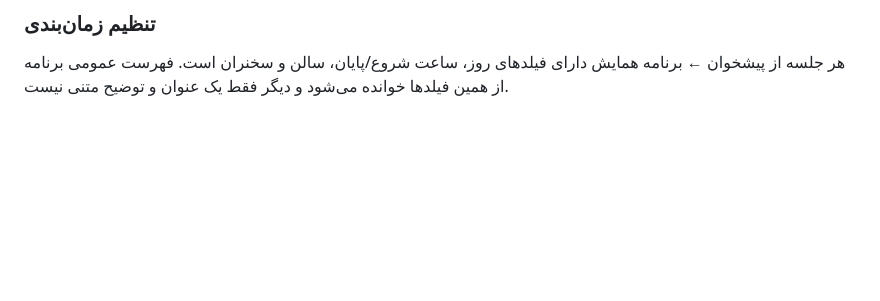
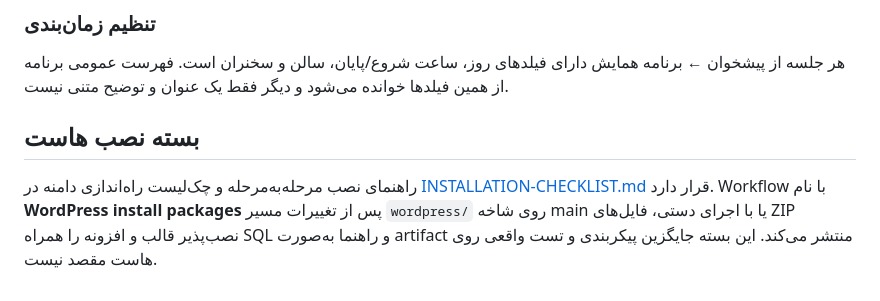
Before and after one commit to ArefShojaei/conference-template, a Markdown page: wordpress/README.md, the part around the change. Drawn GitHub-style; blank space fills up the shorter version.

Commit message:
Link deployment checklist and automated install package workflow

```diff
--- a/wordpress/README.md
+++ b/wordpress/README.md
@@ -55,3 +55,7 @@ location ^~ /wp-content/uploads/conference-private/ {
 
 ### تنظیم زمان‌بندی
 هر جلسه از پیشخوان ← برنامه همایش دارای فیلدهای روز، ساعت شروع/پایان، سالن و سخنران است. فهرست عمومی برنامه از همین فیلدها خوانده می‌شود و دیگر فقط یک عنوان و توضیح متنی نیست.
+
+
+## بسته نصب هاست
+راهنمای نصب مرحله‌به‌مرحله و چک‌لیست راه‌اندازی دامنه در [INSTALLATION-CHECKLIST.md](INSTALLATION-CHECKLIST.md) قرار دارد. Workflow با نام **WordPress install packages** پس از تغییرات مسیر `wordpress/` روی شاخه main یا با اجرای دستی، فایل‌های ZIP نصب‌پذیر قالب و افزونه را همراه SQL و راهنما به‌صورت artifact منتشر می‌کند. این بسته جایگزین پیکربندی و تست واقعی روی هاست مقصد نیست.
```
